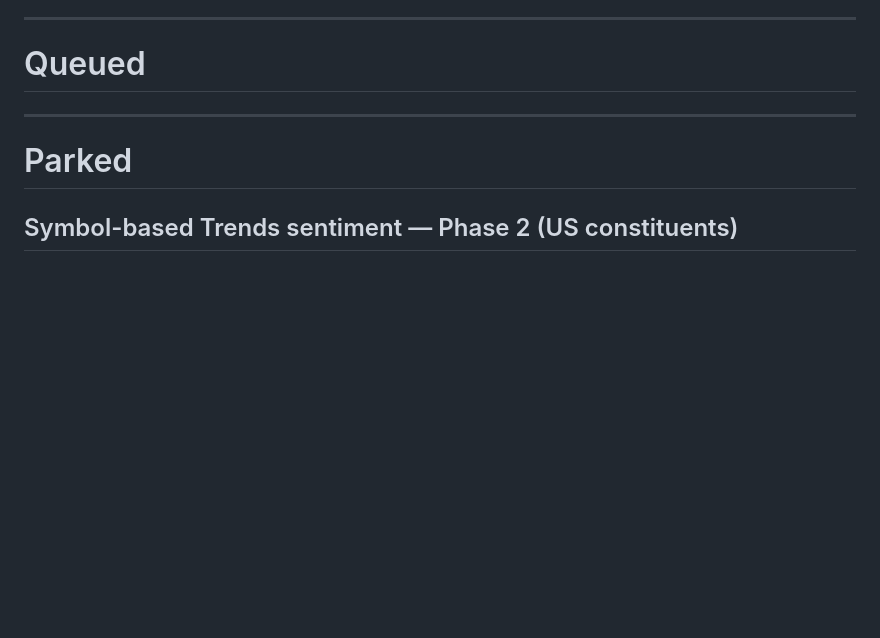
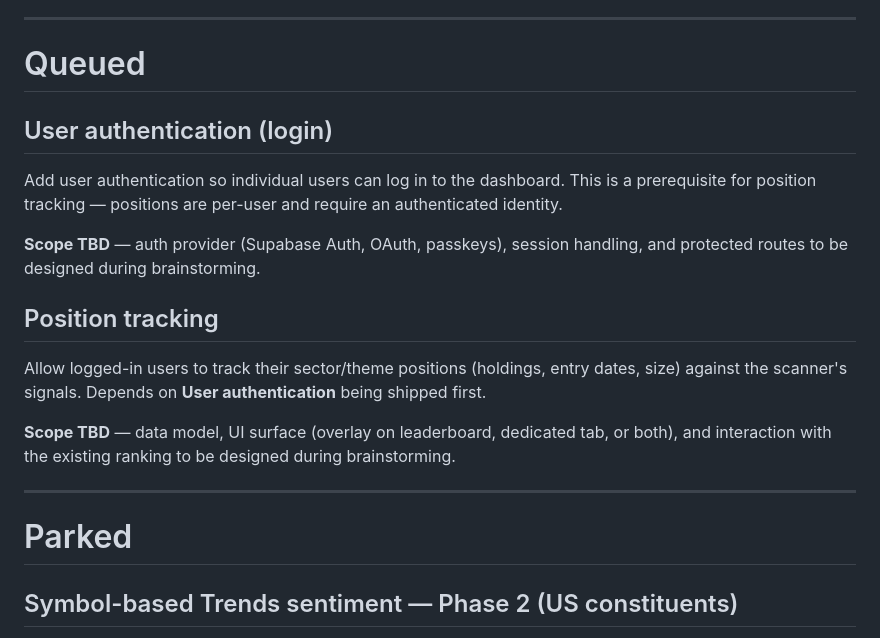
Before and after one commit to jbarte/sector_momentum, a Markdown page: BACKLOG.md, the part around the change. Drawn GitHub-style; blank space fills up the shorter version.

Commit message:
chore: queue auth and position tracking backlog items
Co-Authored-By: Claude Opus 4.6 <noreply@anthropic.com>

```diff
--- a/BACKLOG.md
+++ b/BACKLOG.md
@@ -20,6 +20,25 @@ Loosely prioritized list of features and improvements not yet scheduled.
 ---
 
 # Queued
+
+## User authentication (login)
+
+Add user authentication so individual users can log in to the dashboard.
+This is a prerequisite for position tracking — positions are per-user and
+require an authenticated identity.
+
+**Scope TBD** — auth provider (Supabase Auth, OAuth, passkeys), session
+handling, and protected routes to be designed during brainstorming.
+
+## Position tracking
+
+Allow logged-in users to track their sector/theme positions (holdings,
+entry dates, size) against the scanner's signals. Depends on **User
+authentication** being shipped first.
+
+**Scope TBD** — data model, UI surface (overlay on leaderboard, dedicated
+tab, or both), and interaction with the existing ranking to be designed
+during brainstorming.
 
 ---
 
```
